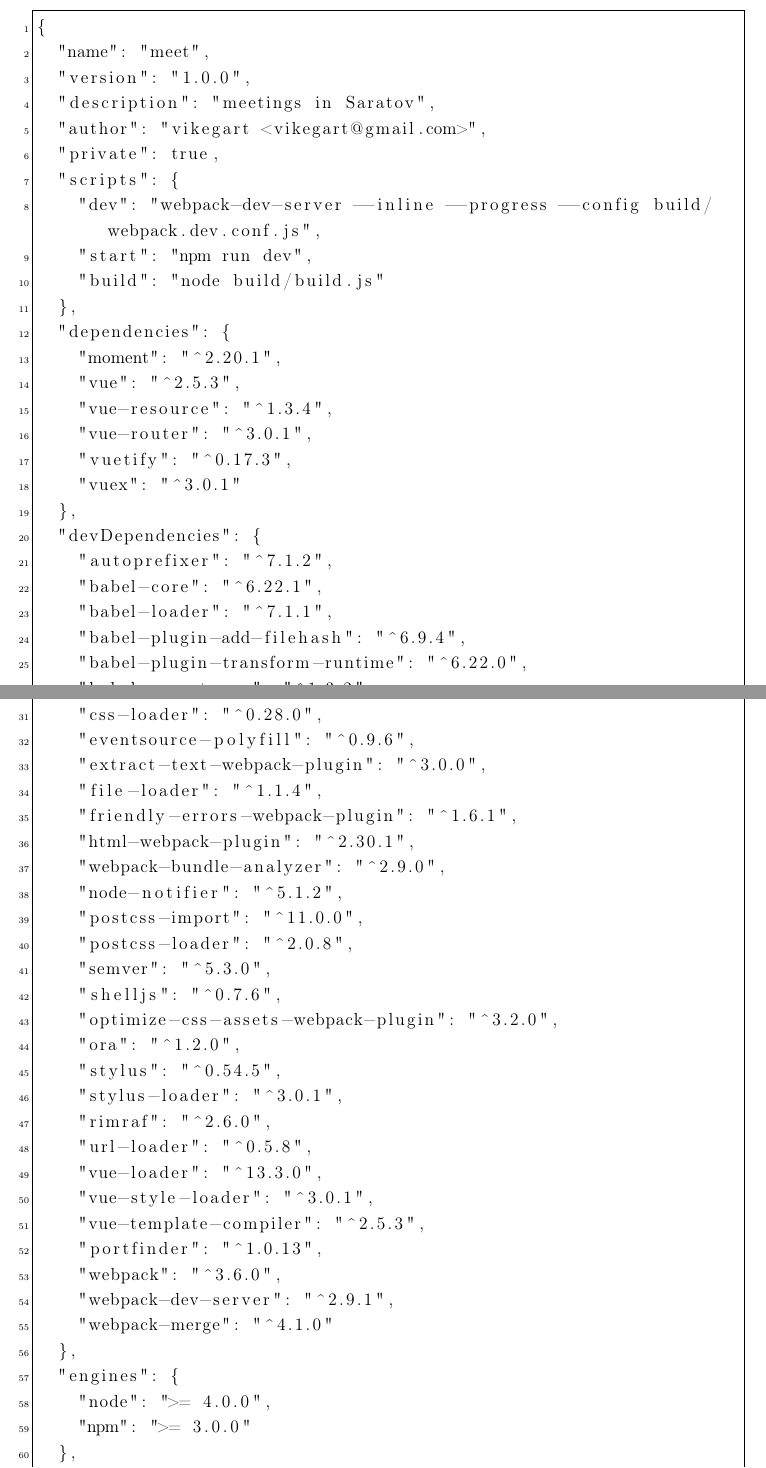
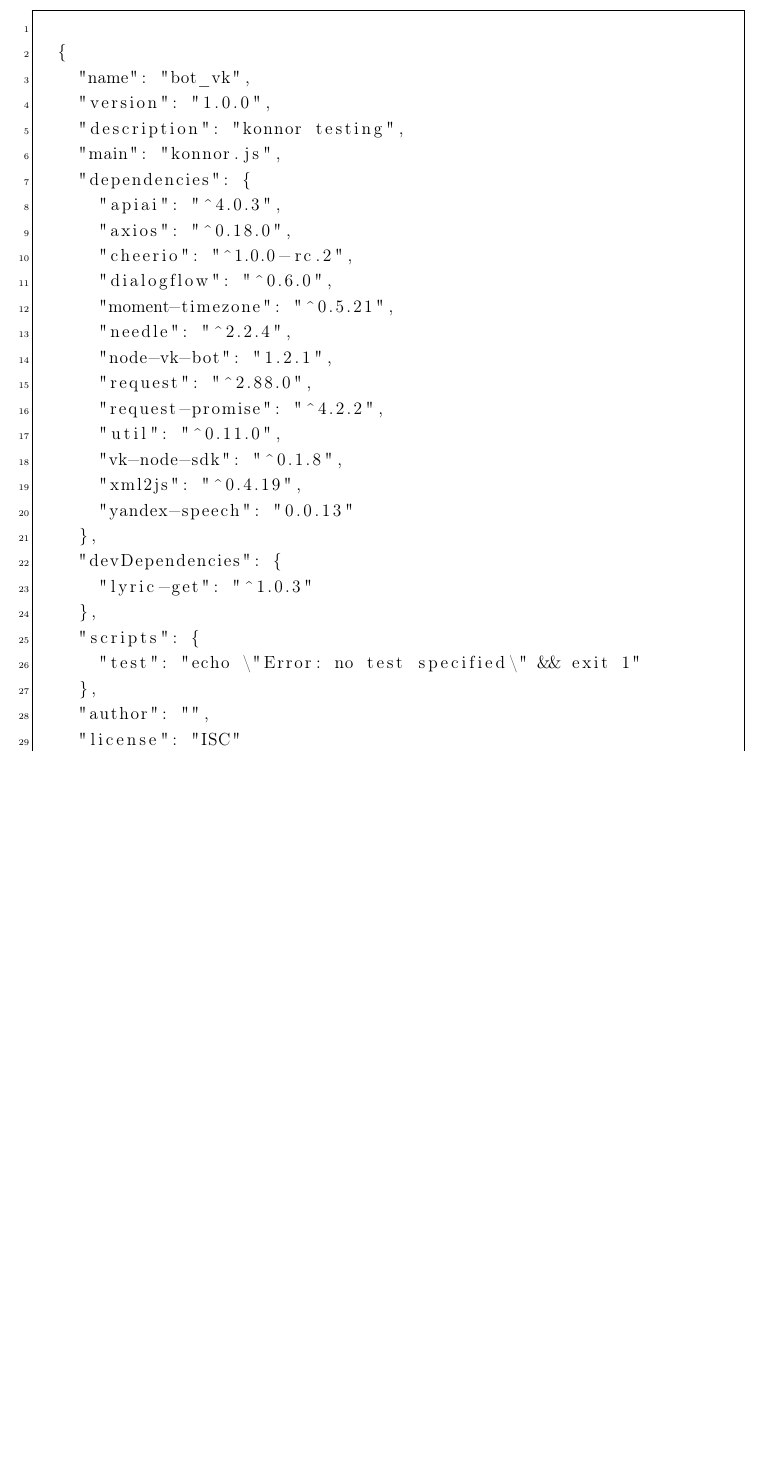
Before and after one commit to vikegart/3-course-work, a LaTeX document (Ekgart.tex): two parts of pages 8 and 9 of 17 before the commit and part of page 8 of 16 after it, the two joined at a grey line, cut so that both start at the same text, the shorter picture padded with empty space. Compiled offline with pdfLaTeX; the source files are stored in an older character set and shown here as Unicode.

Commit message:
liite udp

```diff
--- a/Ekgart.tex
+++ b/Ekgart.tex
@@ -238,29 +238,25 @@
 которая создает конфигурационный файл трбуемого приложения. Полученный файл оказался таким
 
 \begin{lstlisting}
+
   {
-  "name": "meet",
+    "name": "bot_vk",
     "version": "1.0.0",
-  "description": "meetings in Saratov",
-  "author": "vikegart <vikegart@gmail.com>",
-  "private": true,
-  "scripts": {
-    "dev": "webpack-dev-server --inline --progress --config build/webpack.dev.conf.js",
-    "start": "npm run dev",
-    "build": "node build/build.js"
-  },
+    "description": "konnor testing",
+    "main": "konnor.js",
     "dependencies": {
-    "moment": "^2.20.1",
-    "vue": "^2.5.3",
-    "vue-resource": "^1.3.4",
-    "vue-router": "^3.0.1",
-    "vuetify": "^0.17.3",
-    "vuex": "^3.0.1"
+      "apiai": "^4.0.3",
+      "axios": "^0.18.0",
+      "cheerio": "^1.0.0-rc.2",
+      "dialogflow": "^0.6.0",
+      "moment-timezone": "^0.5.21",
+      "needle": "^2.2.4",
+      "node-vk-bot": "1.2.1",
+      "request": "^2.88.0",
+      "request-promise": "^4.2.2",
+      "util": "^0.11.0",
+      "vk-node-sdk": "^0.1.8",
+      "xml2js": "^0.4.19",
+      "yandex-speech": "0.0.13"
     },
     "devDependencies": {
-    "autoprefixer": "^7.1.2",
-    "babel-core": "^6.22.1",
-    "babel-loader": "^7.1.1",
-    "babel-plugin-add-filehash": "^6.9.4",
-    "babel-plugin-transform-runtime": "^6.22.0",
-    "babel-preset-env": "^1.3.2",
@@ -271,31 +263,5 @@
-    "css-loader": "^0.28.0",
-    "eventsource-polyfill": "^0.9.6",
-    "extract-text-webpack-plugin": "^3.0.0",
-    "file-loader": "^1.1.4",
-    "friendly-errors-webpack-plugin": "^1.6.1",
-    "html-webpack-plugin": "^2.30.1",
-    "webpack-bundle-analyzer": "^2.9.0",
-    "node-notifier": "^5.1.2",
-    "postcss-import": "^11.0.0",
-    "postcss-loader": "^2.0.8",
-    "semver": "^5.3.0",
-    "shelljs": "^0.7.6",
-    "optimize-css-assets-webpack-plugin": "^3.2.0",
-    "ora": "^1.2.0",
-    "stylus": "^0.54.5",
-    "stylus-loader": "^3.0.1",
-    "rimraf": "^2.6.0",
-    "url-loader": "^0.5.8",
-    "vue-loader": "^13.3.0",
-    "vue-style-loader": "^3.0.1",
-    "vue-template-compiler": "^2.5.3",
-    "portfinder": "^1.0.13",
-    "webpack": "^3.6.0",
-    "webpack-dev-server": "^2.9.1",
-    "webpack-merge": "^4.1.0"
+      "lyric-get": "^1.0.3"
     },
-  "engines": {
-    "node": ">= 4.0.0",
-    "npm": ">= 3.0.0"
+    "scripts": {
+      "test": "echo \"Error: no test specified\" && exit 1"
     },
-  "browserslist": [
```
Also changed, not shown: Ekgart.pdf, Ekgart.tex (10 more changed lines), 1 other file. Lines whose indentation alone changed are shown as unchanged.
